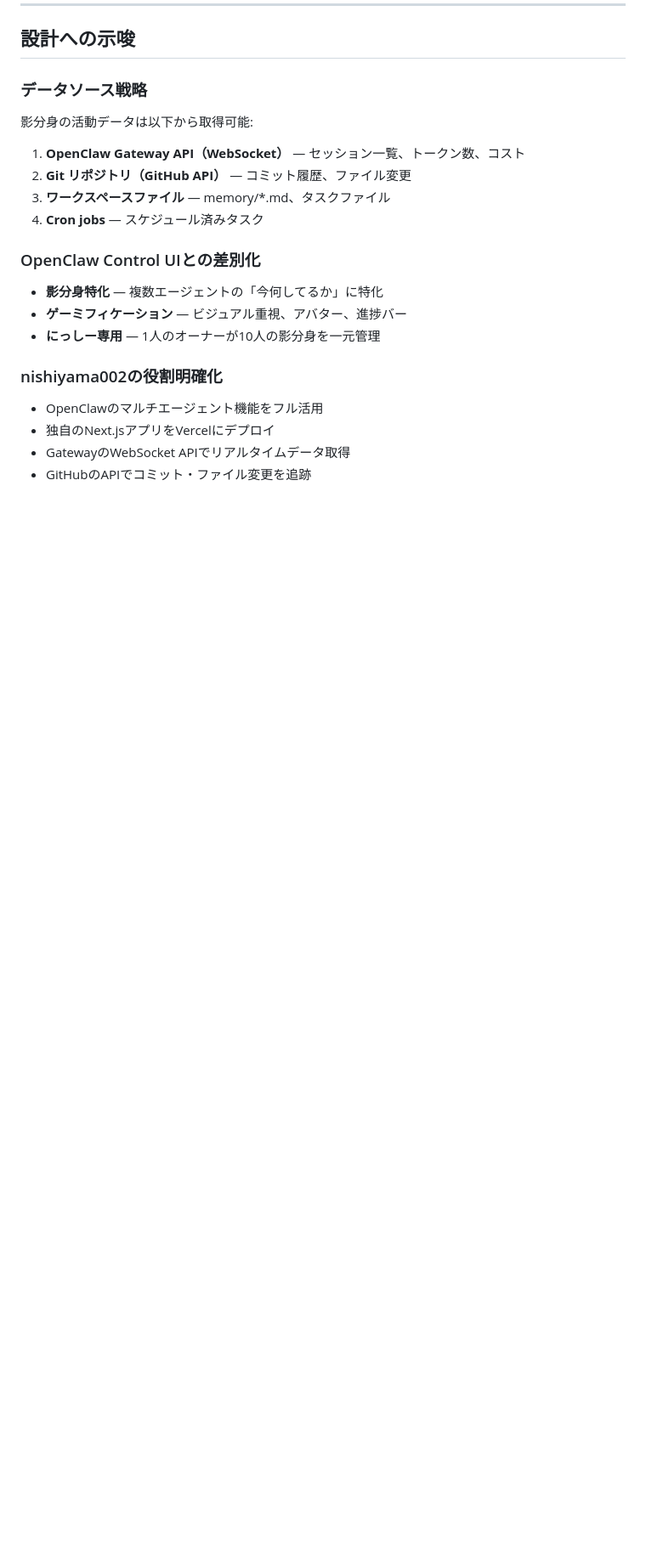
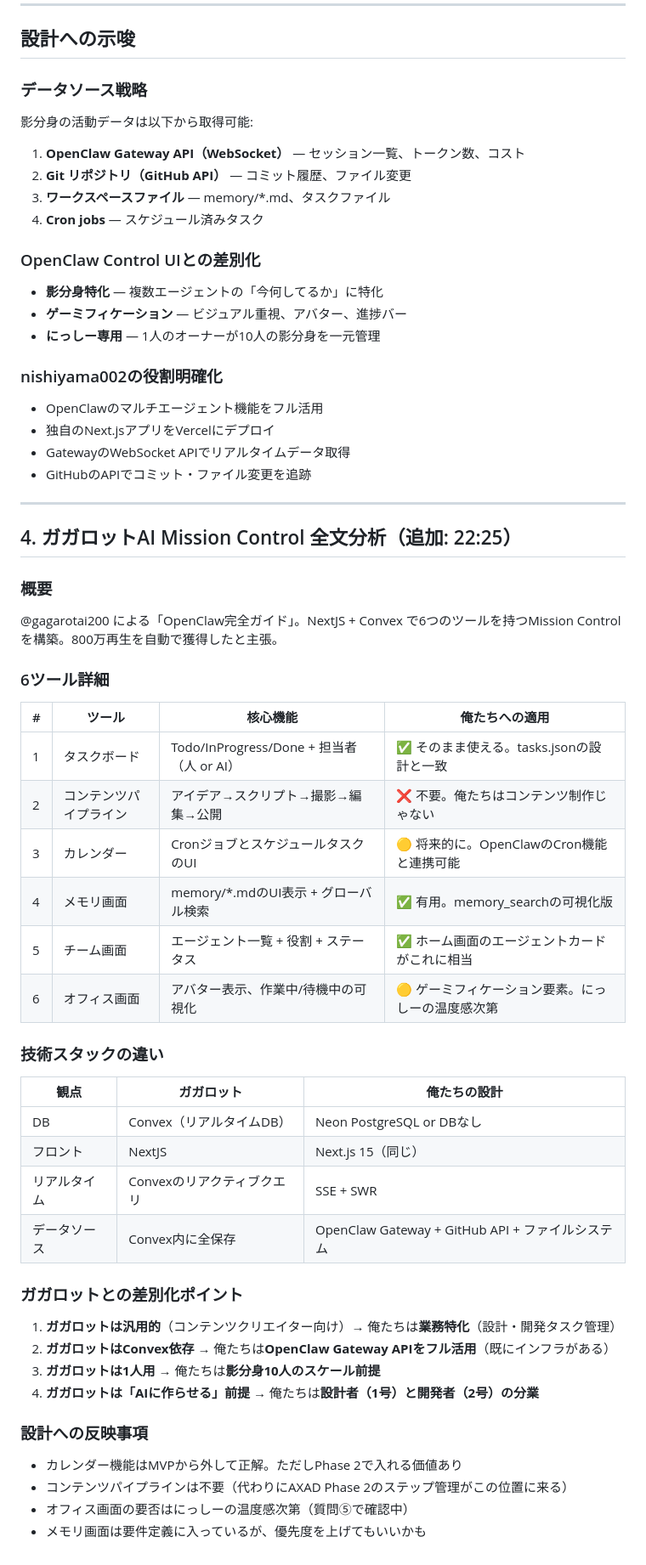
Before and after one commit to nishimura-axis/nishiyama001, a Markdown page: research/01_research_summary.md, the part around the change. Shown at 85% size. GitHub-like rendering; blank space fills up the shorter version.

Commit message:
feat: ガガロットAI全文分析 + 設計セルフレビュー

```diff
--- a/research/01_research_summary.md
+++ b/research/01_research_summary.md
@@ -55,3 +55,41 @@
 - 独自のNext.jsアプリをVercelにデプロイ
 - GatewayのWebSocket APIでリアルタイムデータ取得
 - GitHubのAPIでコミット・ファイル変更を追跡
+
+---
+
+## 4. ガガロットAI Mission Control 全文分析（追加: 22:25）
+
+### 概要
+@gagarotai200 による「OpenClaw完全ガイド」。NextJS + Convex で6つのツールを持つMission Controlを構築。800万再生を自動で獲得したと主張。
+
+### 6ツール詳細
+
+| # | ツール | 核心機能 | 俺たちへの適用 |
+|---|--------|---------|---------------|
+| 1 | タスクボード | Todo/InProgress/Done + 担当者（人 or AI） | ✅ そのまま使える。tasks.jsonの設計と一致 |
+| 2 | コンテンツパイプライン | アイデア→スクリプト→撮影→編集→公開 | ❌ 不要。俺たちはコンテンツ制作じゃない |
+| 3 | カレンダー | CronジョブとスケジュールタスクのUI | 🟡 将来的に。OpenClawのCron機能と連携可能 |
+| 4 | メモリ画面 | memory/*.mdのUI表示 + グローバル検索 | ✅ 有用。memory_searchの可視化版 |
+| 5 | チーム画面 | エージェント一覧 + 役割 + ステータス | ✅ ホーム画面のエージェントカードがこれに相当 |
+| 6 | オフィス画面 | アバター表示、作業中/待機中の可視化 | 🟡 ゲーミフィケーション要素。にっしーの温度感次第 |
+
+### 技術スタックの違い
+| 観点 | ガガロット | 俺たちの設計 |
+|------|----------|-------------|
+| DB | Convex（リアルタイムDB） | Neon PostgreSQL or DBなし |
+| フロント | NextJS | Next.js 15（同じ） |
+| リアルタイム | Convexのリアクティブクエリ | SSE + SWR |
+| データソース | Convex内に全保存 | OpenClaw Gateway + GitHub API + ファイルシステム |
+
+### ガガロットとの差別化ポイント
+1. **ガガロットは汎用的**（コンテンツクリエイター向け）→ 俺たちは**業務特化**（設計・開発タスク管理）
+2. **ガガロットはConvex依存** → 俺たちは**OpenClaw Gateway APIをフル活用**（既にインフラがある）
+3. **ガガロットは1人用** → 俺たちは**影分身10人のスケール前提**
+4. **ガガロットは「AIに作らせる」前提** → 俺たちは**設計者（1号）と開発者（2号）の分業**
+
+### 設計への反映事項
+- カレンダー機能はMVPから外して正解。ただしPhase 2で入れる価値あり
+- コンテンツパイプラインは不要（代わりにAXAD Phase 2のステップ管理がこの位置に来る）
+- オフィス画面の要否はにっしーの温度感次第（質問⑤で確認中）
+- メモリ画面は要件定義に入っているが、優先度を上げてもいいかも
```
Also changed, not shown: research/02_design_review.md (added, +77 -0 lines).
